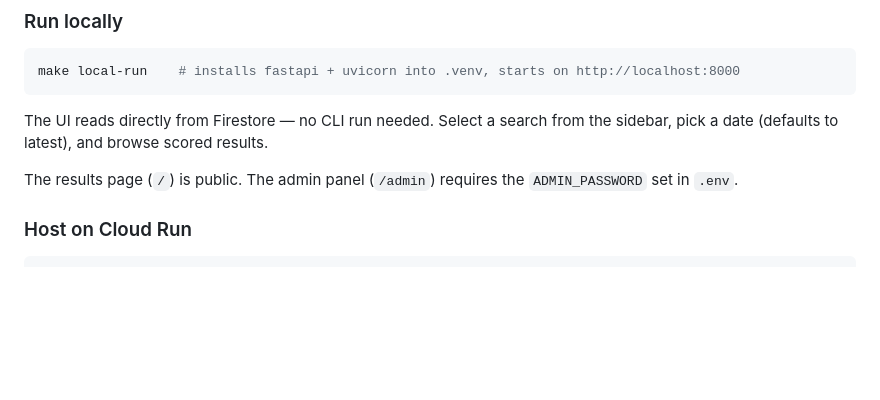
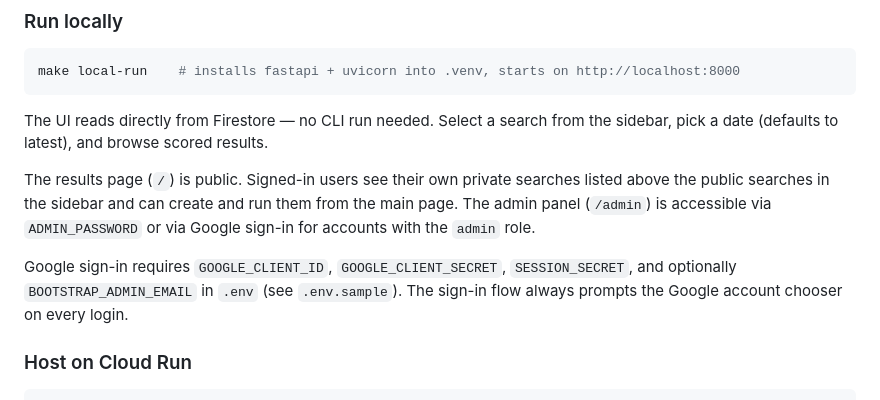
Before and after one commit to katyanotkin/shop_assistant, a Markdown page: README.md, the part around one of its changes. GitHub-like rendering; blank space fills up the shorter version.

```diff
--- a/README.md
+++ b/README.md
@@ -136,7 +156,9 @@ make local-run    # installs fastapi + uvicorn into .venv, starts on http://loca
 
 The UI reads directly from Firestore — no CLI run needed. Select a search from the sidebar, pick a date (defaults to latest), and browse scored results.
 
-The results page (`/`) is public. The admin panel (`/admin`) requires the `ADMIN_PASSWORD` set in `.env`.
+The results page (`/`) is public. Signed-in users see their own private searches listed above the public searches in the sidebar and can create and run them from the main page. The admin panel (`/admin`) is accessible via `ADMIN_PASSWORD` or via Google sign-in for accounts with the `admin` role.
+
+Google sign-in requires `GOOGLE_CLIENT_ID`, `GOOGLE_CLIENT_SECRET`, `SESSION_SECRET`, and optionally `BOOTSTRAP_ADMIN_EMAIL` in `.env` (see `.env.sample`). The sign-in flow always prompts the Google account chooser on every login.
 
 ### Host on Cloud Run
 
```
Also changed, not shown: other parts of README.md (+27 -2 lines).
